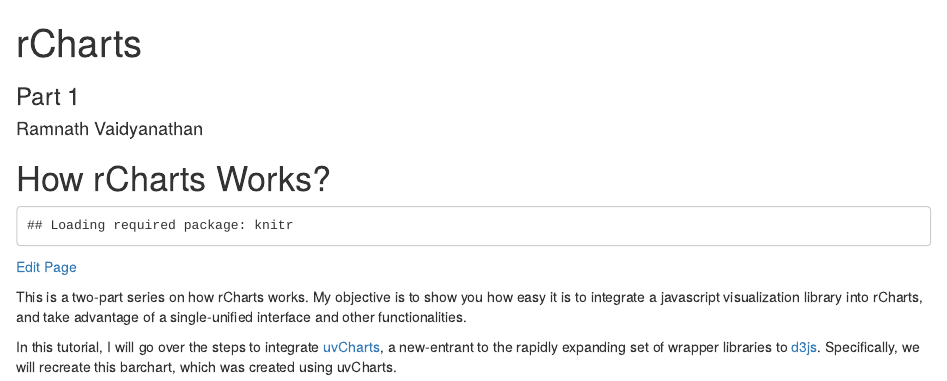
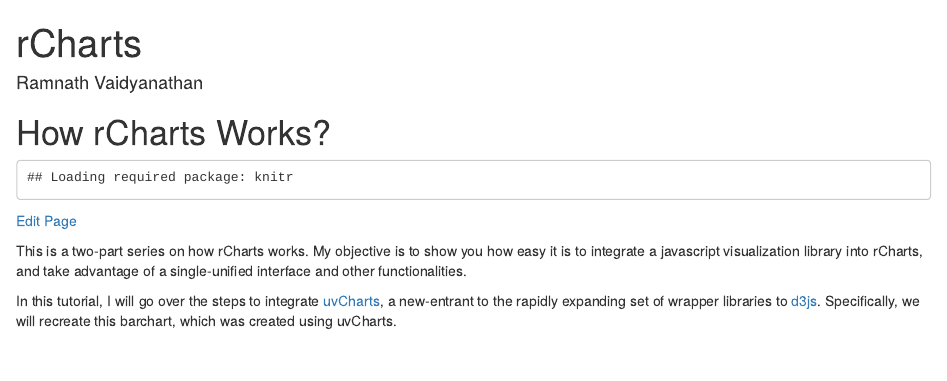
Before and after one commit to rcharts/howitworks, an R Markdown document (index.Rmd): the page in a window 1100 px wide, from its top. Rendered offline with R 4.5, knitr and Pandoc, with nearby package versions; some code elsewhere in the file could not run offline.

Commit message:
remove part1

```diff
--- a/index.Rmd
+++ b/index.Rmd
@@ -1,6 +1,5 @@
 ---
 title       : rCharts
-subtitle    : Part 1
 author      : Ramnath Vaidyanathan
 framework   : minimal
 highlighter : prettify
```
Also changed, not shown: index.html, index.md.
